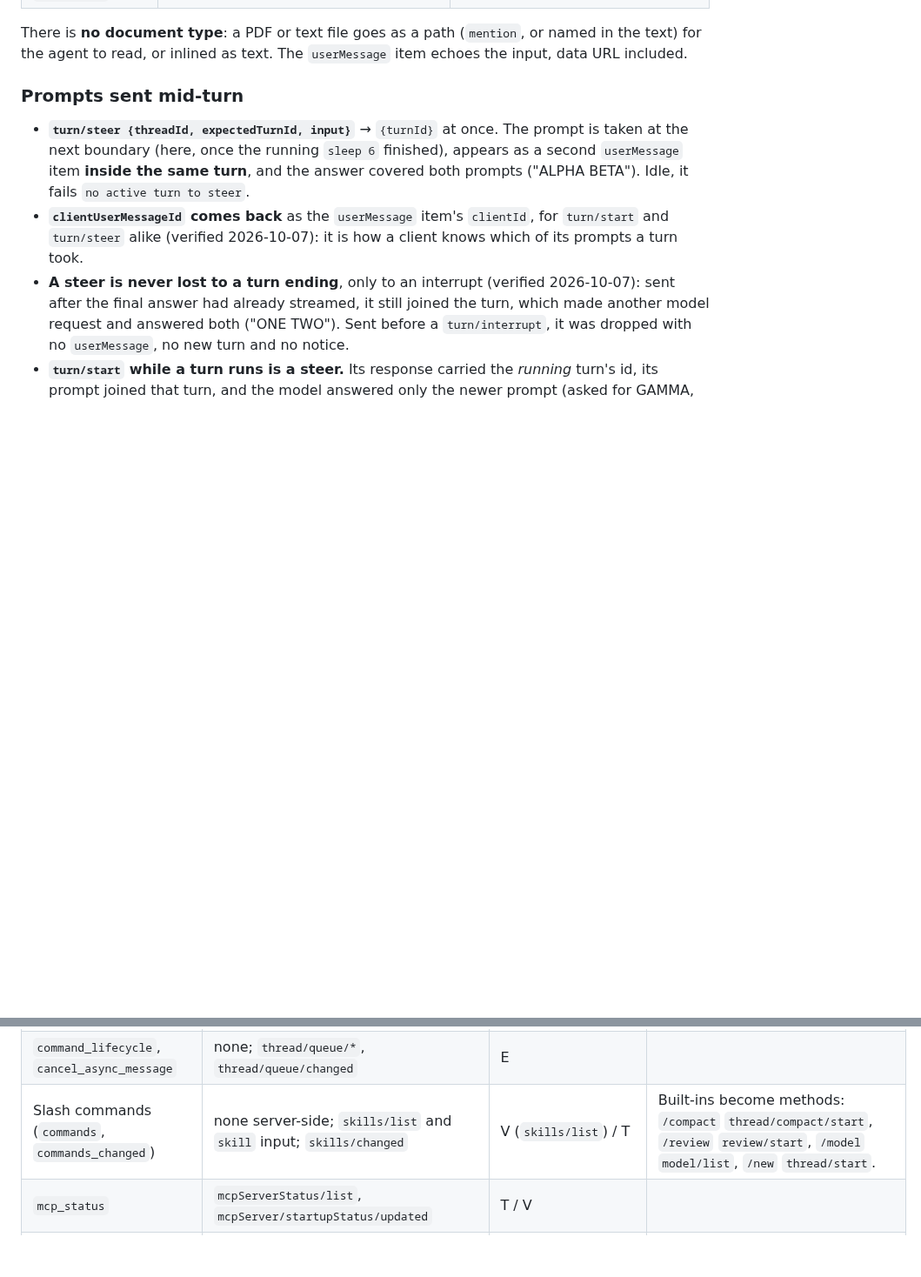
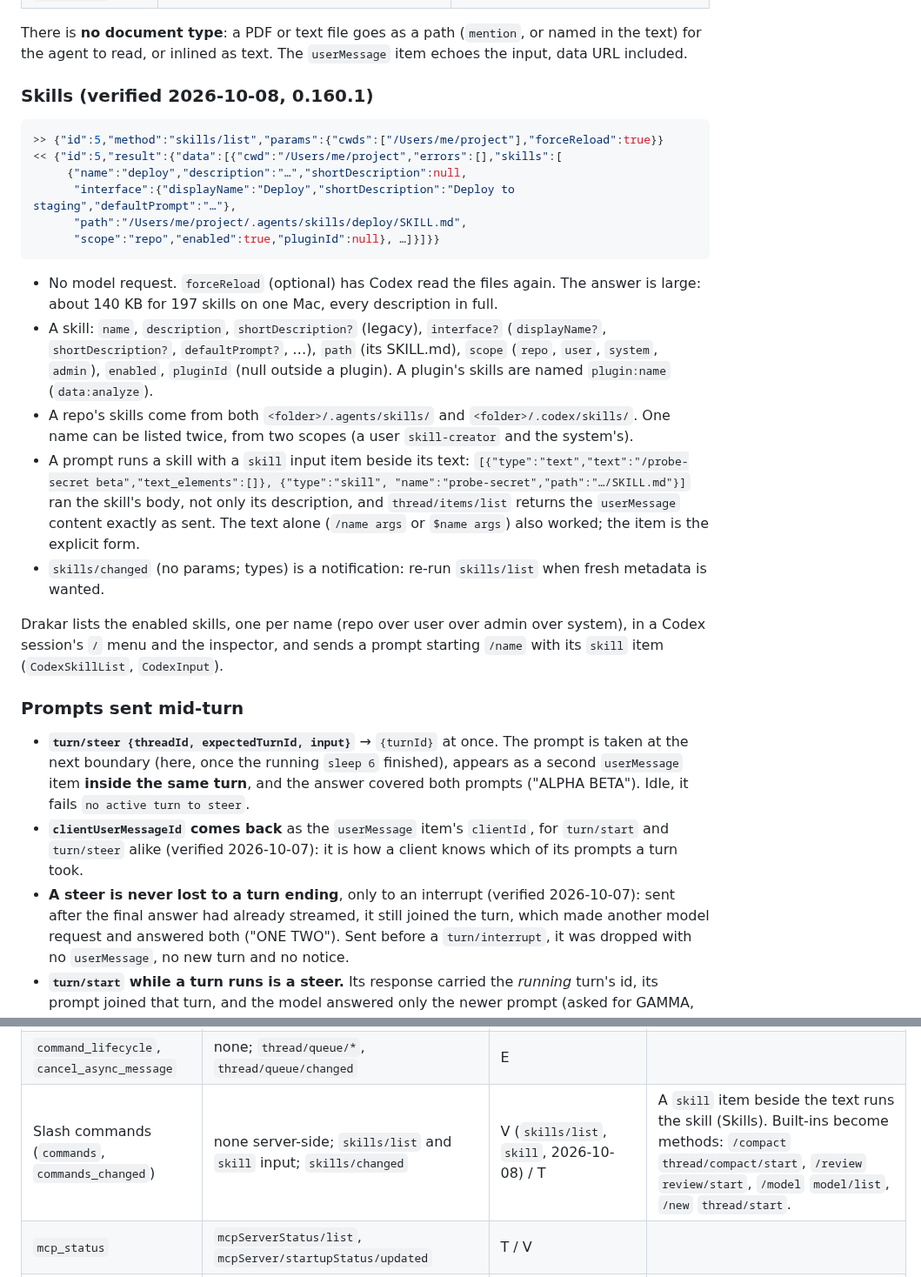
Before and after one commit to mgcrea/drakar, a Markdown page: docs/codex-app-server.md, 2 parts joined by grey strips. Shown at 87% size. Drawn GitHub-style; blank space fills up the shorter version.

Commit message:
docs: Codex's skills, and the skill item a prompt carries

````diff
--- a/docs/codex-app-server.md
+++ b/docs/codex-app-server.md
@@ -271,6 +271,37 @@ is experimental (types).
 There is **no document type**: a PDF or text file goes as a path (`mention`, or named in the
 text) for the agent to read, or inlined as text. The `userMessage` item echoes the input,
 data URL included.
+
+### Skills (verified 2026-10-08, 0.160.1)
+
+```jsonc
+>> {"id":5,"method":"skills/list","params":{"cwds":["/Users/me/project"],"forceReload":true}}
+<< {"id":5,"result":{"data":[{"cwd":"/Users/me/project","errors":[],"skills":[
+     {"name":"deploy","description":"…","shortDescription":null,
+      "interface":{"displayName":"Deploy","shortDescription":"Deploy to staging","defaultPrompt":"…"},
+      "path":"/Users/me/project/.agents/skills/deploy/SKILL.md",
+      "scope":"repo","enabled":true,"pluginId":null}, …]}]}}
+```
+
+- No model request. `forceReload` (optional) has Codex read the files again. The answer is
+  large: about 140 KB for 197 skills on one Mac, every description in full.
+- A skill: `name`, `description`, `shortDescription?` (legacy), `interface?`
+  (`displayName?`, `shortDescription?`, `defaultPrompt?`, …), `path` (its SKILL.md),
+  `scope` (`repo`, `user`, `system`, `admin`), `enabled`, `pluginId` (null outside a
+  plugin). A plugin's skills are named `plugin:name` (`data:analyze`).
+- A repo's skills come from both `<folder>/.agents/skills/` and `<folder>/.codex/skills/`.
+  One name can be listed twice, from two scopes (a user `skill-creator` and the system's).
+- A prompt runs a skill with a `skill` input item beside its text:
+  `[{"type":"text","text":"/probe-secret beta","text_elements":[]}, {"type":"skill",
+  "name":"probe-secret","path":"…/SKILL.md"}]` ran the skill's body, not only its
+  description, and `thread/items/list` returns the `userMessage` content exactly as sent.
+  The text alone (`/name args` or `$name args`) also worked; the item is the explicit form.
+- `skills/changed` (no params; types) is a notification: re-run `skills/list` when fresh metadata
+  is wanted.
+
+Drakar lists the enabled skills, one per name (repo over user over admin over system), in a
+Codex session's `/` menu and the inspector, and sends a prompt starting `/name` with its
+`skill` item (`CodexSkillList`, `CodexInput`).
 
 ### Prompts sent mid-turn
 
@@ -685,7 +716,7 @@ What each stream-json concept Drakar uses becomes. **V**: verified 2026-10-06 wi
 | Editor context text blocks | `text` input, or `mention {name, path}` | T | |
 | Prompt sent mid-turn (held to the next tool boundary) | `turn/steer {expectedTurnId}`; `turn/start` while busy does the same | V | Joins the running turn, a second `userMessage` item. |
 | `command_lifecycle`, `cancel_async_message` | none; `thread/queue/*`, `thread/queue/changed` | E | |
-| Slash commands (`commands`, `commands_changed`) | none server-side; `skills/list` and `skill` input; `skills/changed` | V (`skills/list`) / T | Built-ins become methods: `/compact` `thread/compact/start`, `/review` `review/start`, `/model` `model/list`, `/new` `thread/start`. |
+| Slash commands (`commands`, `commands_changed`) | none server-side; `skills/list` and `skill` input; `skills/changed` | V (`skills/list`, `skill`, 2026-10-08) / T | A `skill` item beside the text runs the skill (Skills). Built-ins become methods: `/compact` `thread/compact/start`, `/review` `review/start`, `/model` `model/list`, `/new` `thread/start`. |
 | `mcp_status` | `mcpServerStatus/list`, `mcpServer/startupStatus/updated` | T / V | |
 | `hook_callback` | `hook/started`, `hook/completed` (observe only) | T | |
 | `--permission-prompt-tool stdio` | always on | V | Approvals reach the client whenever the policy asks and `approvalsReviewer` is `user`. |
````
Also changed, not shown: other parts of docs/codex-app-server.md (+1 -1 lines).
